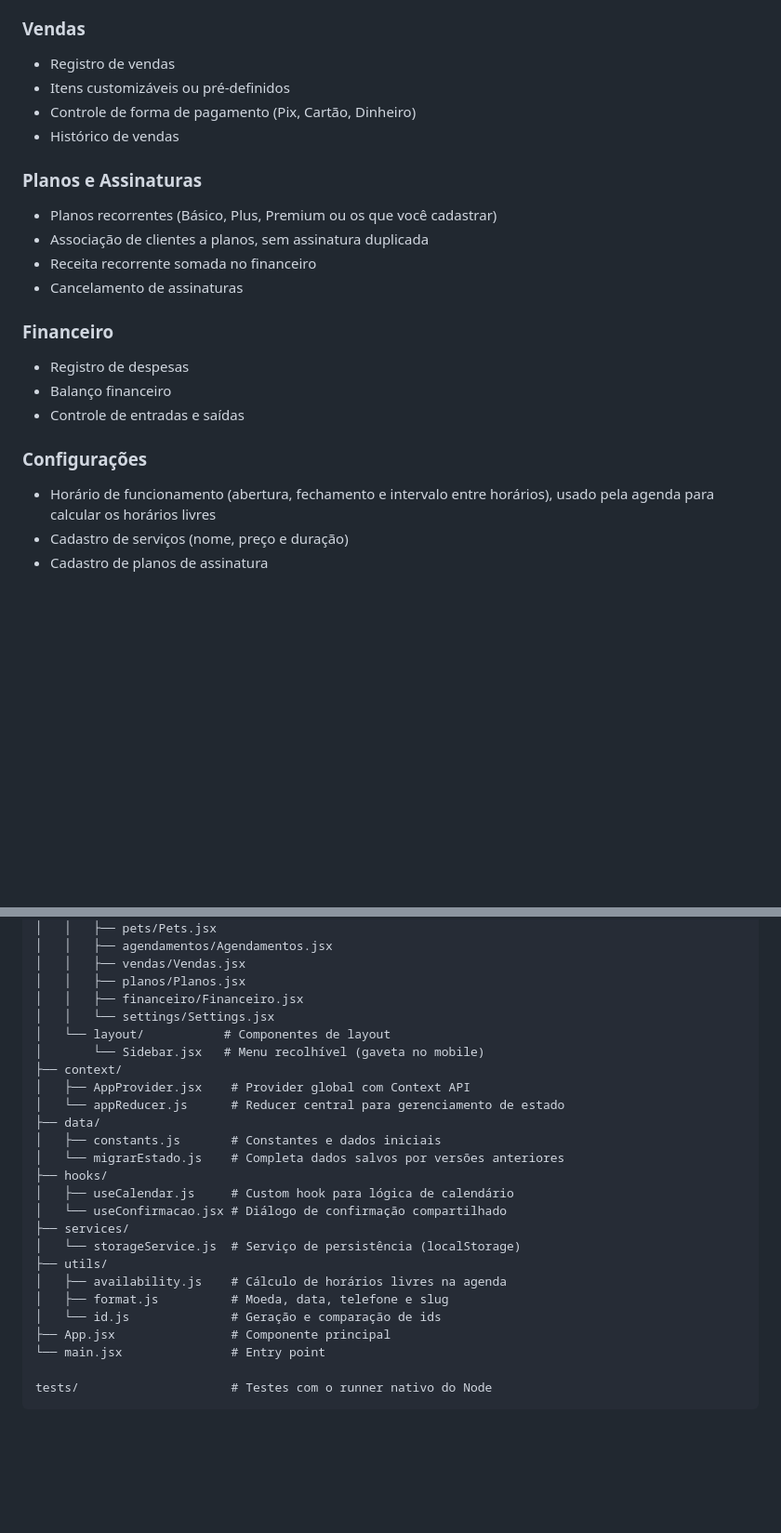
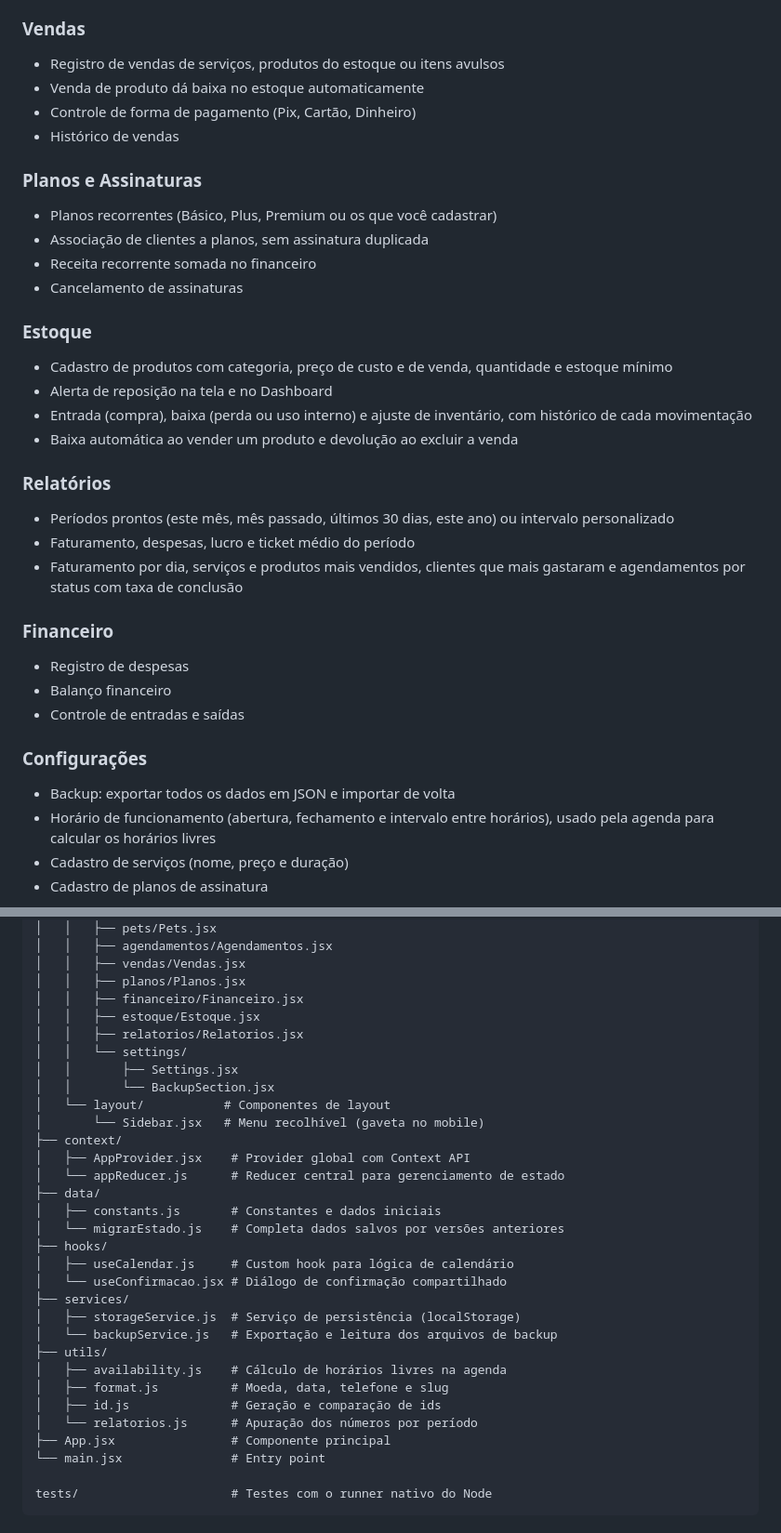
Before and after one commit to fantinn/Pet-SAAS, a Markdown page: README.md, 2 parts joined by grey strips. Shown at 93% size. Drawn GitHub-style; blank space fills up the shorter version.

Commit message:
docs: documenta Estoque, Relatórios e backup no README
Inclui também um aviso explícito de que os dados vivem no localStorage de um
único navegador, e as regras de integridade do estoque.

```diff
--- a/README.md
+++ b/README.md
@@ -29,8 +29,8 @@ Sistema de gestão para petshop com arquitetura moderna e escalável usando Reac
 - Visualização em calendário mensal, com a agenda do dia selecionado
 
 ### Vendas
-- Registro de vendas
-- Itens customizáveis ou pré-definidos
+- Registro de vendas de serviços, produtos do estoque ou itens avulsos
+- Venda de produto dá baixa no estoque automaticamente
 - Controle de forma de pagamento (Pix, Cartão, Dinheiro)
 - Histórico de vendas
 
@@ -40,12 +40,28 @@ Sistema de gestão para petshop com arquitetura moderna e escalável usando Reac
 - Receita recorrente somada no financeiro
 - Cancelamento de assinaturas
 
+### Estoque
+- Cadastro de produtos com categoria, preço de custo e de venda, quantidade e
+  estoque mínimo
+- Alerta de reposição na tela e no Dashboard
+- Entrada (compra), baixa (perda ou uso interno) e ajuste de inventário, com
+  histórico de cada movimentação
+- Baixa automática ao vender um produto e devolução ao excluir a venda
+
+### Relatórios
+- Períodos prontos (este mês, mês passado, últimos 30 dias, este ano) ou
+  intervalo personalizado
+- Faturamento, despesas, lucro e ticket médio do período
+- Faturamento por dia, serviços e produtos mais vendidos, clientes que mais
+  gastaram e agendamentos por status com taxa de conclusão
+
 ### Financeiro
 - Registro de despesas
 - Balanço financeiro
 - Controle de entradas e saídas
 
 ### Configurações
+- Backup: exportar todos os dados em JSON e importar de volta
 - Horário de funcionamento (abertura, fechamento e intervalo entre horários),
   usado pela agenda para calcular os horários livres
 - Cadastro de serviços (nome, preço e duração)
@@ -74,7 +90,11 @@ src/
 │   │   ├── vendas/Vendas.jsx
 │   │   ├── planos/Planos.jsx
 │   │   ├── financeiro/Financeiro.jsx
-│   │   └── settings/Settings.jsx
+│   │   ├── estoque/Estoque.jsx
+│   │   ├── relatorios/Relatorios.jsx
+│   │   └── settings/
+│   │       ├── Settings.jsx
+│   │       └── BackupSection.jsx
 │   └── layout/           # Componentes de layout
 │       └── Sidebar.jsx   # Menu recolhível (gaveta no mobile)
 ├── context/
@@ -87,11 +107,13 @@ src/
 │   ├── useCalendar.js     # Custom hook para lógica de calendário
 │   └── useConfirmacao.jsx # Diálogo de confirmação compartilhado
 ├── services/
-│   └── storageService.js  # Serviço de persistência (localStorage)
+│   ├── storageService.js  # Serviço de persistência (localStorage)
+│   └── backupService.js   # Exportação e leitura dos arquivos de backup
 ├── utils/
 │   ├── availability.js    # Cálculo de horários livres na agenda
 │   ├── format.js          # Moeda, data, telefone e slug
-│   └── id.js              # Geração e comparação de ids
+│   ├── id.js              # Geração e comparação de ids
+│   └── relatorios.js      # Apuração dos números por período
 ├── App.jsx                # Componente principal
 └── main.jsx               # Entry point
 
```
Also changed, not shown: other parts of README.md (+15 -2 lines).
